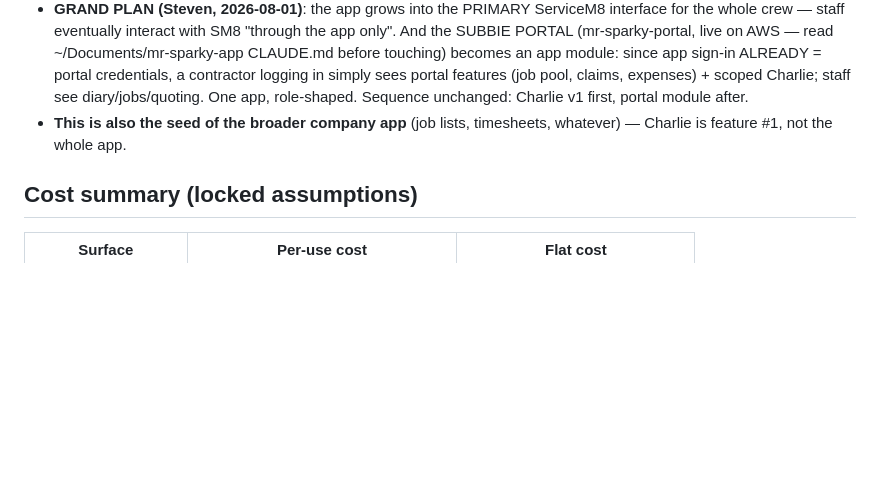
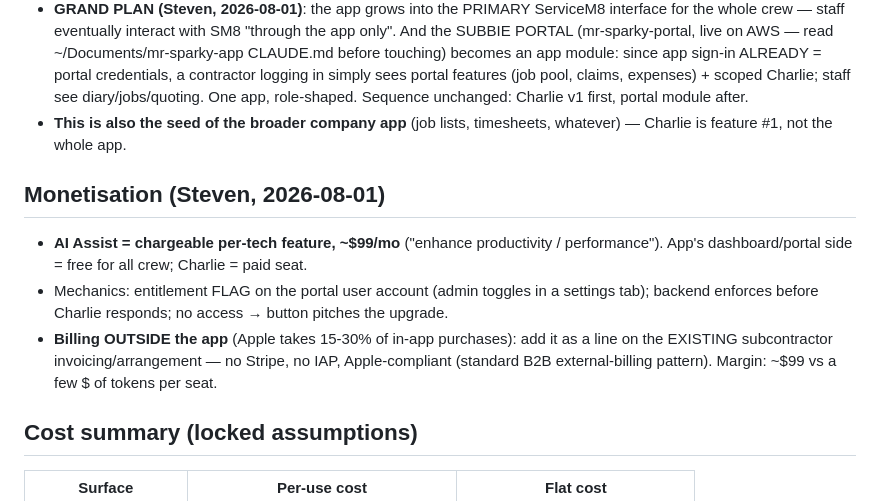
Before and after one commit to Mrsparky2008/mr-sparky-sm8-addons, a Markdown page: voice-assist/MASTER-PLAN.md, the part around the change. GitHub-like rendering; blank space fills up the shorter version.

Commit message:
Monetisation locked: AI Assist as ~$99/mo per-tech seat, entitlement flag + external billing (no Apple cut)
Co-Authored-By: Claude Fable 5 <noreply@anthropic.com>

```diff
--- a/voice-assist/MASTER-PLAN.md
+++ b/voice-assist/MASTER-PLAN.md
@@ -71,6 +71,15 @@ One brain, many faces. Nothing here replaces anything already built.
 - **This is also the seed of the broader company app** (job lists, timesheets, whatever) —
   Charlie is feature #1, not the whole app.
 
+## Monetisation (Steven, 2026-08-01)
+- **AI Assist = chargeable per-tech feature, ~$99/mo** ("enhance productivity / performance").
+  App's dashboard/portal side = free for all crew; Charlie = paid seat.
+- Mechanics: entitlement FLAG on the portal user account (admin toggles in a settings tab);
+  backend enforces before Charlie responds; no access → button pitches the upgrade.
+- **Billing OUTSIDE the app** (Apple takes 15-30% of in-app purchases): add it as a line on
+  the EXISTING subcontractor invoicing/arrangement — no Stripe, no IAP, Apple-compliant
+  (standard B2B external-billing pattern). Margin: ~$99 vs a few $ of tokens per seat.
+
 ## Cost summary (locked assumptions)
 | Surface | Per-use cost | Flat cost |
 |---|---|---|
```
